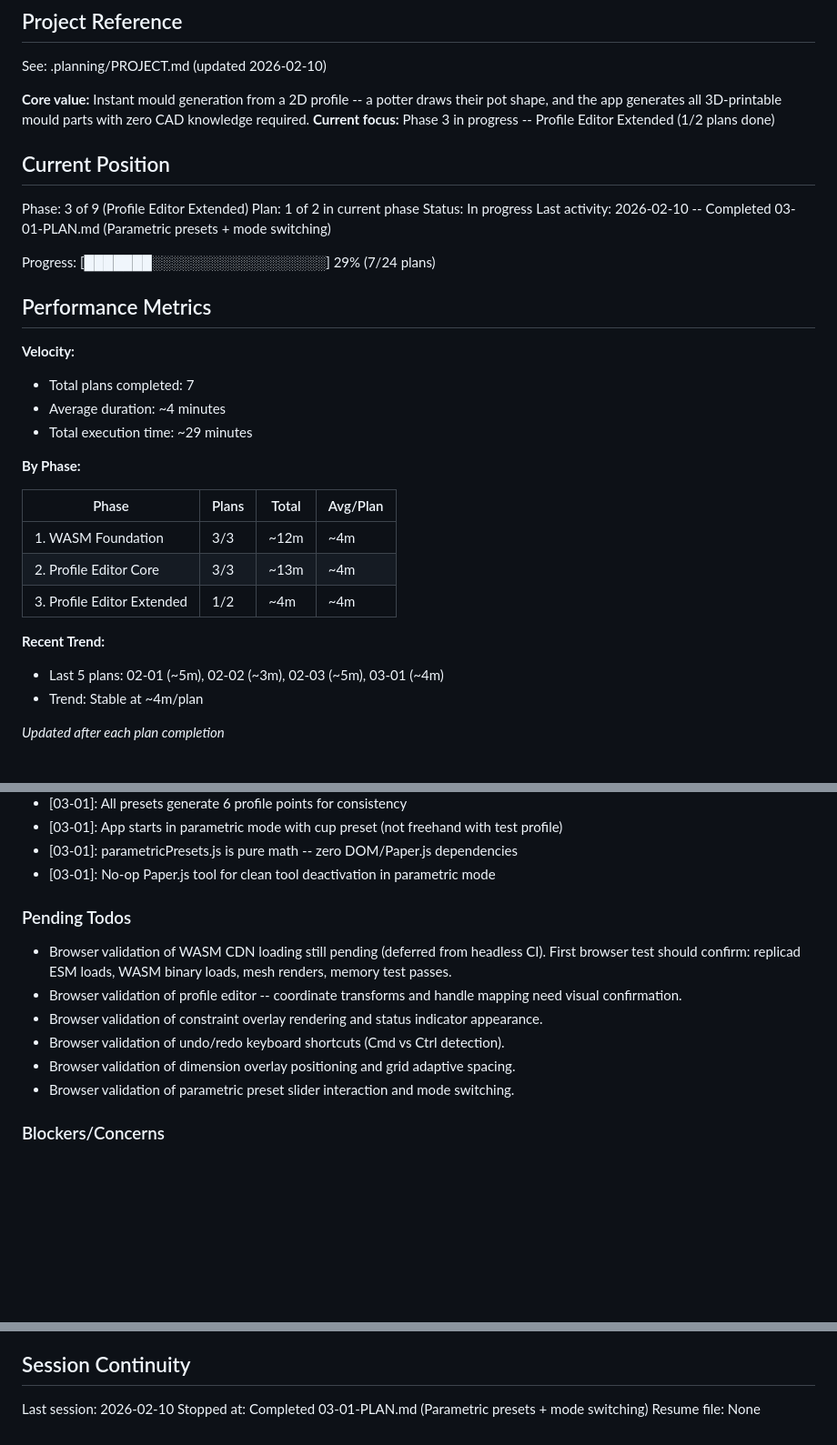
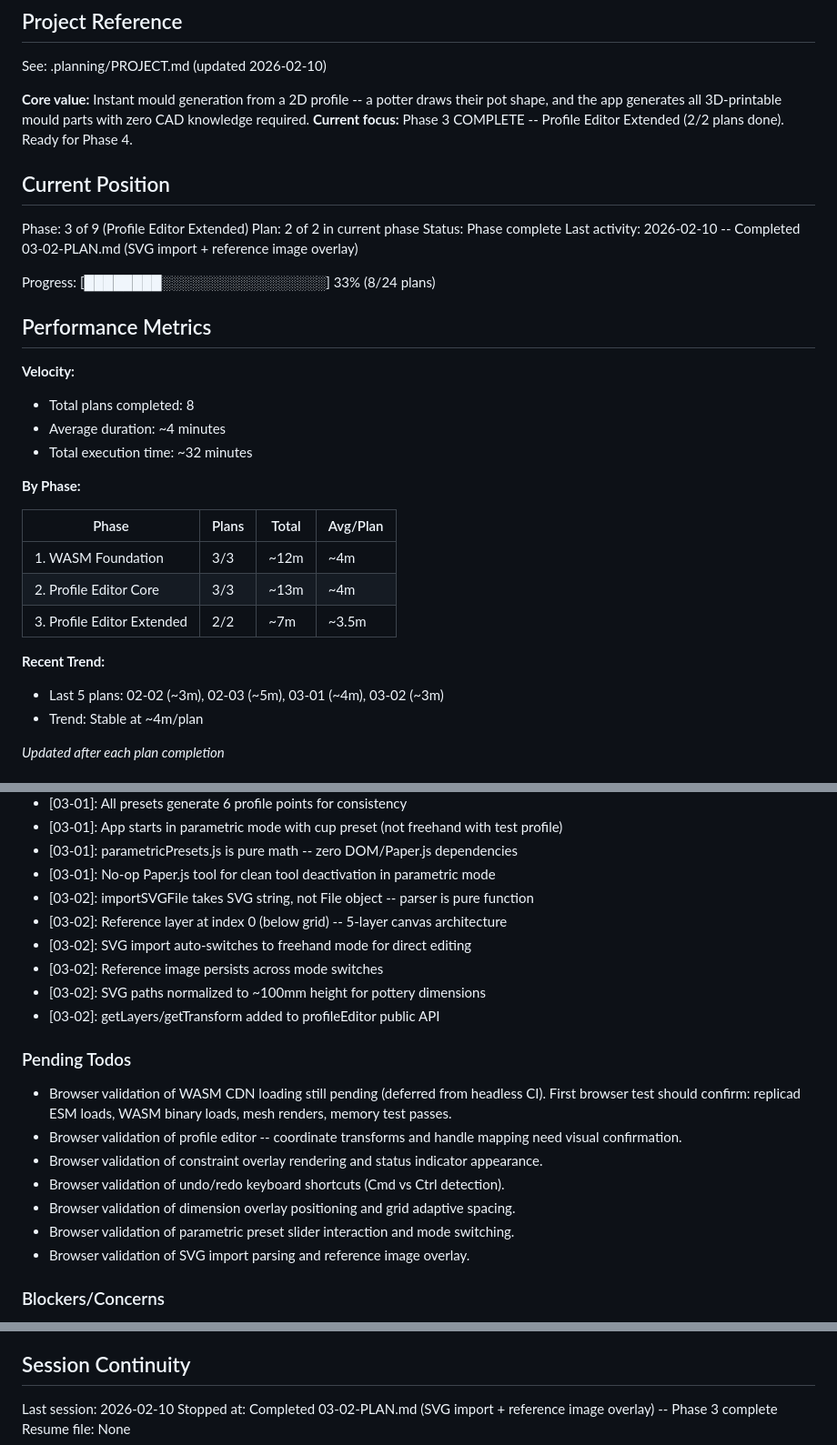
Before and after one commit to pedrosavictor/pottery-mould-generator, a Markdown page: .planning/STATE.md, 3 parts joined by grey strips. Shown at 91% size. Rendered like a GitHub page; blank space fills up the shorter version.

Commit message:
docs(03-02): complete SVG import and reference image overlay plan
Tasks completed: 2/2
- SVG import module, reference image module, reference layer
- UI controls and wiring for SVG import and reference image

SUMMARY: .planning/phases/phase-3/03-02-SUMMARY.md

Co-Authored-By: Claude Opus 4.6 <noreply@anthropic.com>

```diff
--- a/.planning/STATE.md
+++ b/.planning/STATE.md
@@ -5,23 +5,23 @@
 See: .planning/PROJECT.md (updated 2026-02-10)
 
 **Core value:** Instant mould generation from a 2D profile -- a potter draws their pot shape, and the app generates all 3D-printable mould parts with zero CAD knowledge required.
-**Current focus:** Phase 3 in progress -- Profile Editor Extended (1/2 plans done)
+**Current focus:** Phase 3 COMPLETE -- Profile Editor Extended (2/2 plans done). Ready for Phase 4.
 
 ## Current Position
 
 Phase: 3 of 9 (Profile Editor Extended)
-Plan: 1 of 2 in current phase
-Status: In progress
-Last activity: 2026-02-10 -- Completed 03-01-PLAN.md (Parametric presets + mode switching)
+Plan: 2 of 2 in current phase
+Status: Phase complete
+Last activity: 2026-02-10 -- Completed 03-02-PLAN.md (SVG import + reference image overlay)
 
-Progress: [███████░░░░░░░░░░░░░░░░░░] 29% (7/24 plans)
+Progress: [████████░░░░░░░░░░░░░░░░░] 33% (8/24 plans)
 
 ## Performance Metrics
 
 **Velocity:**
-- Total plans completed: 7
+- Total plans completed: 8
 - Average duration: ~4 minutes
-- Total execution time: ~29 minutes
+- Total execution time: ~32 minutes
 
 **By Phase:**
 
@@ -29,10 +29,10 @@ Progress: [███████░░░░░░░░░░░░░░░░
 |-------|-------|-------|----------|
 | 1. WASM Foundation | 3/3 | ~12m | ~4m |
 | 2. Profile Editor Core | 3/3 | ~13m | ~4m |
-| 3. Profile Editor Extended | 1/2 | ~4m | ~4m |
+| 3. Profile Editor Extended | 2/2 | ~7m | ~3.5m |
 
 **Recent Trend:**
-- Last 5 plans: 02-01 (~5m), 02-02 (~3m), 02-03 (~5m), 03-01 (~4m)
+- Last 5 plans: 02-02 (~3m), 02-03 (~5m), 03-01 (~4m), 03-02 (~3m)
 - Trend: Stable at ~4m/plan
 
 *Updated after each plan completion*
@@ -78,6 +78,12 @@ Recent decisions affecting current work:
 - [03-01]: App starts in parametric mode with cup preset (not freehand with test profile)
 - [03-01]: parametricPresets.js is pure math -- zero DOM/Paper.js dependencies
 - [03-01]: No-op Paper.js tool for clean tool deactivation in parametric mode
+- [03-02]: importSVGFile takes SVG string, not File object -- parser is pure function
+- [03-02]: Reference layer at index 0 (below grid) -- 5-layer canvas architecture
+- [03-02]: SVG import auto-switches to freehand mode for direct editing
+- [03-02]: Reference image persists across mode switches
+- [03-02]: SVG paths normalized to ~100mm height for pottery dimensions
+- [03-02]: getLayers/getTransform added to profileEditor public API
 
 ### Pending Todos
 
@@ -87,6 +93,7 @@ Recent decisions affecting current work:
 - Browser validation of undo/redo keyboard shortcuts (Cmd vs Ctrl detection).
 - Browser validation of dimension overlay positioning and grid adaptive spacing.
 - Browser validation of parametric preset slider interaction and mode switching.
+- Browser validation of SVG import parsing and reference image overlay.
 
 ### Blockers/Concerns
 
@@ -98,5 +105,5 @@ Recent decisions affecting current work:
 ## Session Continuity
 
 Last session: 2026-02-10
-Stopped at: Completed 03-01-PLAN.md (Parametric presets + mode switching)
+Stopped at: Completed 03-02-PLAN.md (SVG import + reference image overlay) -- Phase 3 complete
 Resume file: None
```
Also changed, not shown: 1 other file.
